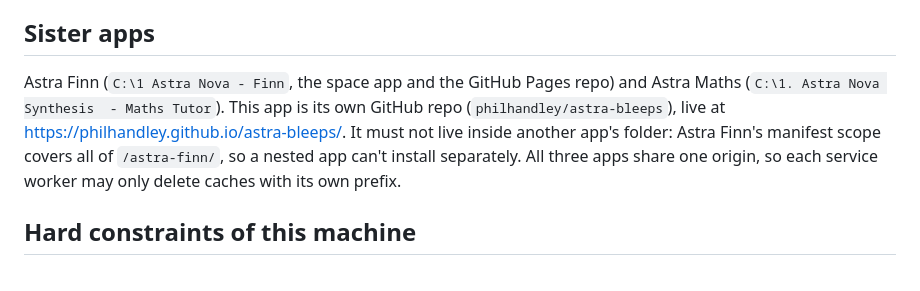
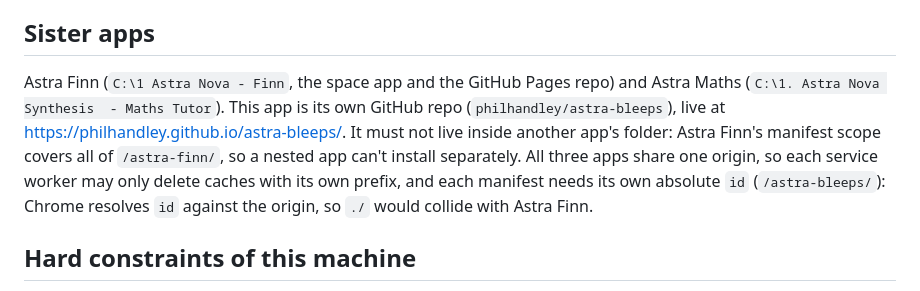
Before and after one commit to philhandley/astra-bleeps, a Markdown page: CLAUDE.md, the part around the change. Drawn GitHub-style.

Commit message:
Note the manifest id pitfall
Co-Authored-By: Claude Opus 5.5 <noreply@anthropic.com>

```diff
--- a/CLAUDE.md
+++ b/CLAUDE.md
@@ -6,7 +6,7 @@ Read `PLAN.md` first (the specification) and `ENGINE.md` (the contract every mod
 Finn (6, the Commander), his three-year-old sibling (the Co-pilot) and their dad (the Sound Engineer), together on a Samsung Galaxy Tab in landscape, 10 to 15 minutes at a time. It teaches chiptune (waveforms, pitch, beat and rhythm, melody, chords, game sound effects, a tracker) the Astra Nova way and lets them make songs and the sounds for a little game, Moon Run.
 
 ## Sister apps
-Astra Finn (`C:\1 Astra Nova - Finn`, the space app and the GitHub Pages repo) and Astra Maths (`C:\1. Astra Nova Synthesis  - Maths Tutor`). This app is its own GitHub repo (`philhandley/astra-bleeps`), live at https://philhandley.github.io/astra-bleeps/. It must not live inside another app's folder: Astra Finn's manifest scope covers all of `/astra-finn/`, so a nested app can't install separately. All three apps share one origin, so each service worker may only delete caches with its own prefix.
+Astra Finn (`C:\1 Astra Nova - Finn`, the space app and the GitHub Pages repo) and Astra Maths (`C:\1. Astra Nova Synthesis  - Maths Tutor`). This app is its own GitHub repo (`philhandley/astra-bleeps`), live at https://philhandley.github.io/astra-bleeps/. It must not live inside another app's folder: Astra Finn's manifest scope covers all of `/astra-finn/`, so a nested app can't install separately. All three apps share one origin, so each service worker may only delete caches with its own prefix, and each manifest needs its own absolute `id` (`/astra-bleeps/`): Chrome resolves `id` against the origin, so `./` would collide with Astra Finn.
 
 ## Hard constraints of this machine
 - No Node.js and no npm. No build step, bundler or framework.
```
